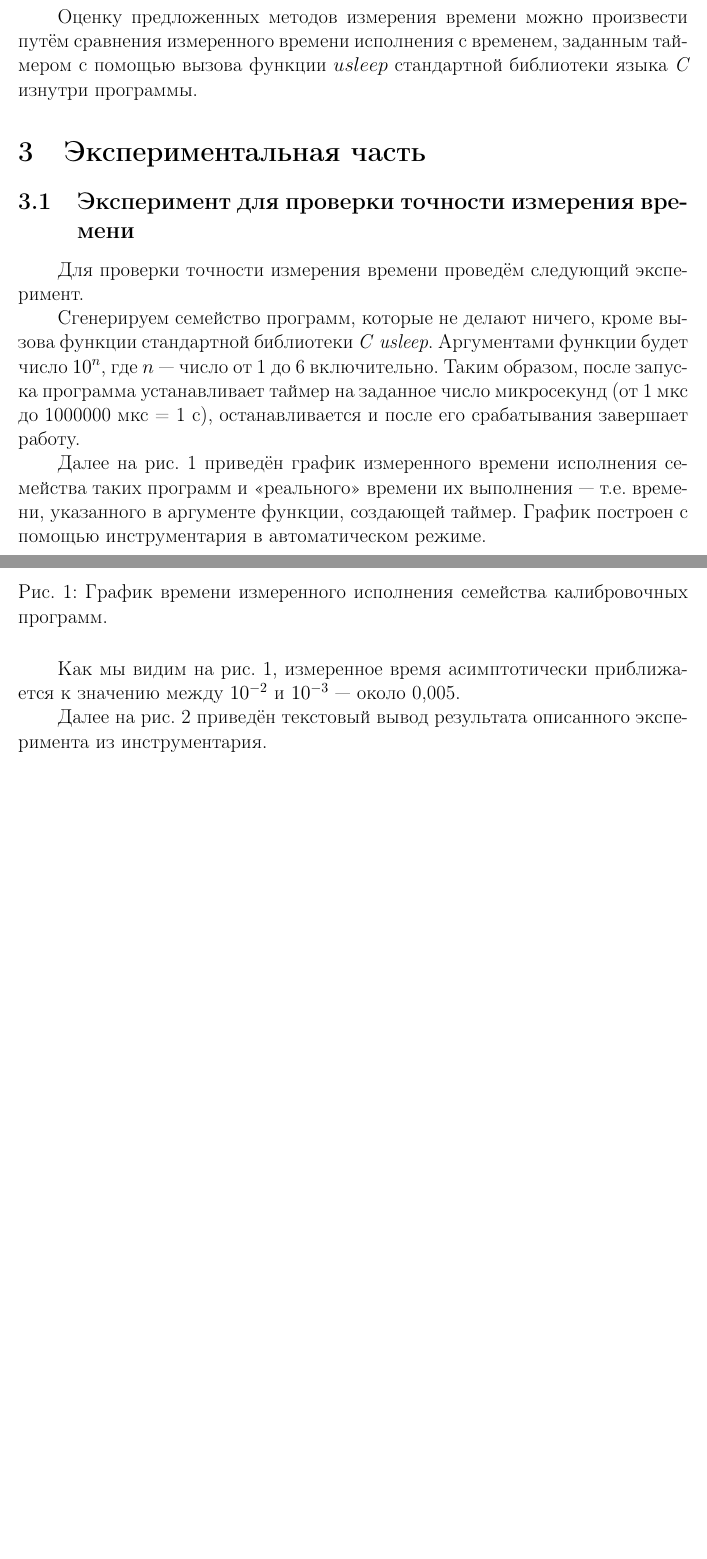
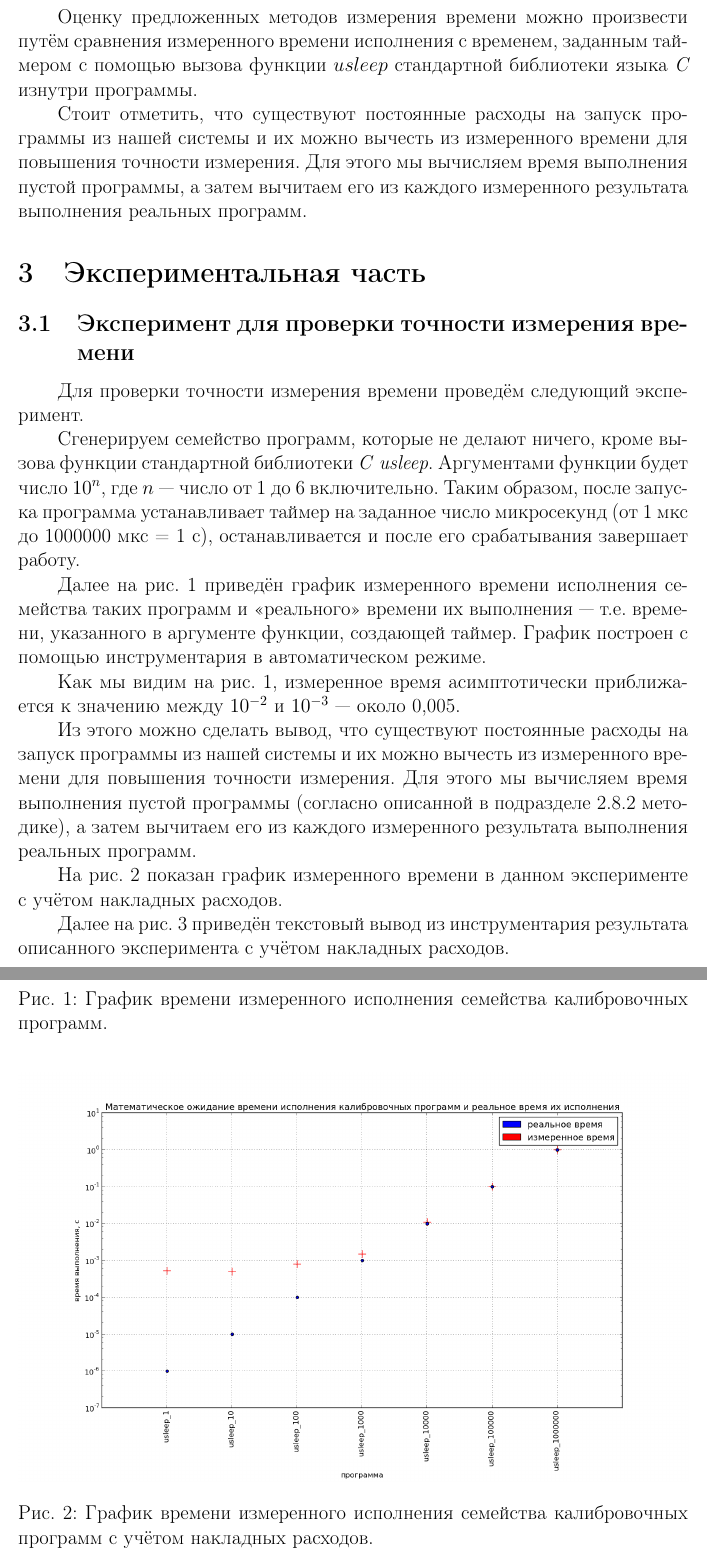
Before and after one commit to mkpankov/adaptor, a LaTeX document (course11/descr/src/latex/CourseReport.tex, which reads course11/descr/src/latex/CourseReport-Adaptor.tex, course11/descr/src/latex/CourseReport-Experiment.tex): two parts of pages 16 and 17 of 20 before the commit and two parts of pages 16 and 17 of 21 after it, joined at a grey line, cut so that both start at the same text, the shorter picture padded with empty space. Compiled offline with pdfLaTeX.

Commit message:
Полностью описан эксперимент по проверке точности

```diff
--- a/course11/descr/src/latex/CourseReport-Adaptor.tex
+++ b/course11/descr/src/latex/CourseReport-Adaptor.tex
@@ -163,3 +164,5 @@
 В ряде случаев также используется сравнение измеренного времени исполнения с «реальным». Хотя на практике сложно измерить время реального исполнения (т.е. за исключением времени запуска), время запуска можно вычислить, запустив программу, которая ничего не делает, и измерив время её исполнения. Затем можно вносить поправку на время запуска в каждое измерение (для устранения систематической методической погрешности). Проблема этого решения в том, что требуется очень точное измерение времени запуска пустой программы, но при применении тех же методов это принципиально невозможно --- время её исполнения также будет сильно колебаться в зависимости от загрузки системы и практически случайного воздействия планировщика задач в текущем состоянии системы.
 
 Оценку предложенных методов измерения времени можно произвести путём сравнения измеренного времени исполнения с временем, заданным таймером с помощью вызова функции $usleep$ стандартной библиотеки языка \textit{С} изнутри программы.
+
+Стоит отметить, что существуют постоянные расходы на запуск программы из нашей системы и их можно вычесть из измеренного времени для повышения точности измерения. Для этого мы вычисляем время выполнения пустой программы, а затем вычитаем его из каждого измеренного результата выполнения реальных программ.
--- a/course11/descr/src/latex/CourseReport-Experiment.tex
+++ b/course11/descr/src/latex/CourseReport-Experiment.tex
@@ -14,7 +14,18 @@
 
 Как мы видим на рис. \ref{img:calibration}, измеренное время асимптотически приближается к значению между $10^{-2}$ и $10^{-3}$ --- около 0,005.
 
-Далее на рис. \ref{img:default_calibration} приведён текстовый вывод результата описанного эксперимента из инструментария.
+Из этого можно сделать вывод, что существуют постоянные расходы на запуск программы из нашей системы и их можно вычесть из измеренного времени для повышения точности измерения. Для этого мы вычисляем время выполнения пустой программы (согласно описанной в подразделе~\ref{sssect:calibration} методике), а затем вычитаем его из каждого измеренного результата выполнения реальных программ.
+
+На рис. \ref{img:calibration-offset} показан график измеренного времени в данном эксперименте с учётом накладных расходов.
+
+\begin{figure}
+    \center{\includegraphics[width=1\linewidth]{calibration-offset}}
+    \caption{График времени измеренного исполнения семейства калибровочных программ с учётом накладных расходов.}
+    \label{img:calibration-offset}
+\end{figure}
+
+Далее на рис. \ref{img:default_calibration} приведён текстовый вывод из инструментария результата описанного эксперимента с учётом накладных расходов.
+
 \begin{figure}[H]
     \fontsize{10}{12}
     \begin{verbatim}
```
Also changed, not shown: course11/descr/src/latex/CourseReport-Adaptor.tex (1 more changed lines), course11/descr/src/latex/CourseReport-Experiment.tex (4 more changed lines).
